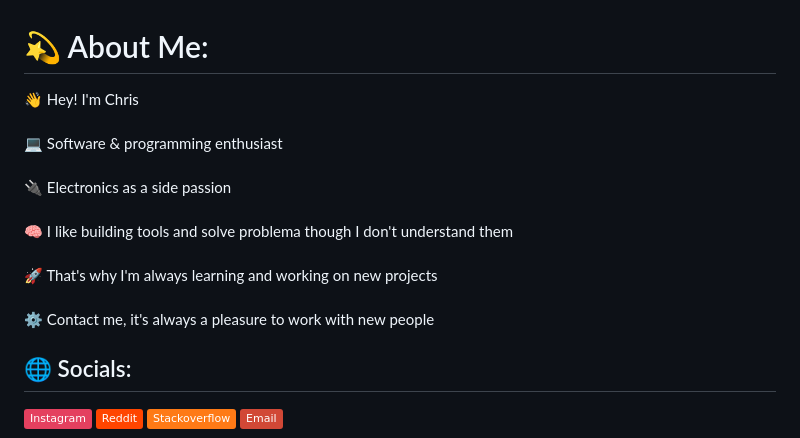
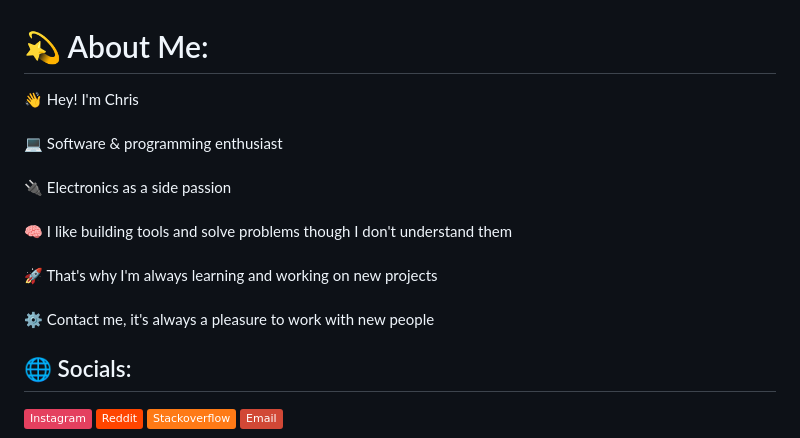
Before and after one commit to Chr1ssDev/Chr1ssDev, a Markdown page: README.md, the part around the change. Rendered like a GitHub page; badges without logos.

Commit message:
Actualizar README.md

```diff
--- a/README.md
+++ b/README.md
@@ -1,5 +1,5 @@
 # 💫 About Me:
-👋 Hey! I'm Chris<br><br>💻 Software & programming enthusiast <br><br>🔌 Electronics as a side passion<br><br>🧠 I like building tools and solve problema though I don't understand them<br><br>🚀 That's why I'm always learning and working on new projects <br><br>⚙️ Contact me, it's always a pleasure to work with new people<br>
+👋 Hey! I'm Chris<br><br>💻 Software & programming enthusiast <br><br>🔌 Electronics as a side passion<br><br>🧠 I like building tools and solve problems though I don't understand them<br><br>🚀 That's why I'm always learning and working on new projects <br><br>⚙️ Contact me, it's always a pleasure to work with new people<br>
 
 
 ## 🌐 Socials:
```
